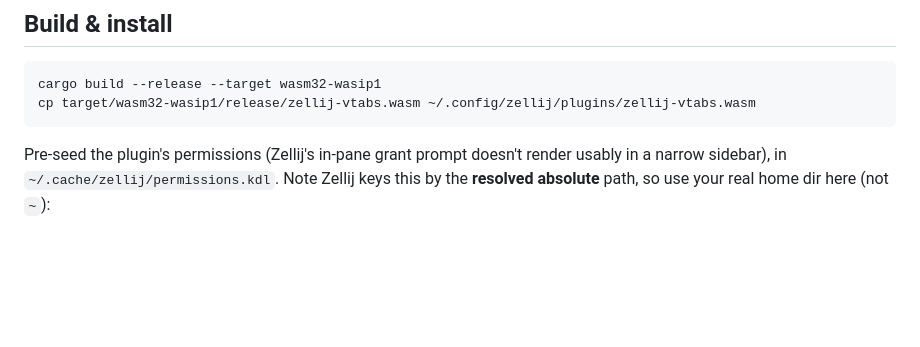
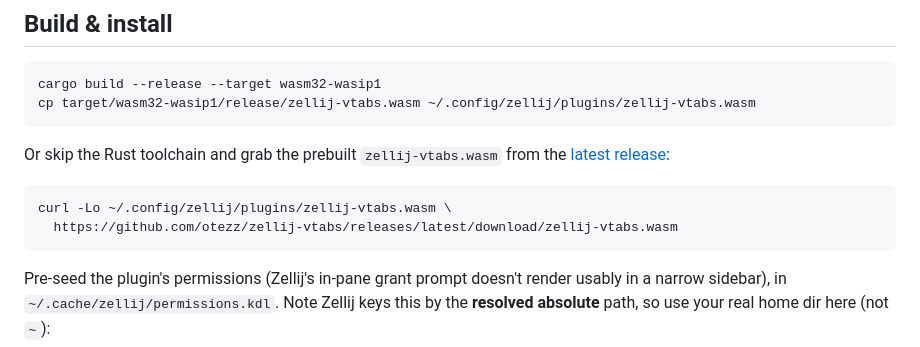
Before and after one commit to otezz/zellij-vtabs, a Markdown page: README.md, the part around the change. Drawn GitHub-style; blank space fills up the shorter version.

Commit message:
README: add prebuilt-wasm install from GitHub releases
Co-Authored-By: Claude Fable 5 <noreply@anthropic.com>
Claude-Session: https://claude.ai/code/session_01TQ5sVZPt6RZmydziHssUUU

````diff
--- a/README.md
+++ b/README.md
@@ -40,6 +40,14 @@ finished one, and `●` marks the active tab.
 ```bash
 cargo build --release --target wasm32-wasip1
 cp target/wasm32-wasip1/release/zellij-vtabs.wasm ~/.config/zellij/plugins/zellij-vtabs.wasm
+```
+
+Or skip the Rust toolchain and grab the prebuilt `zellij-vtabs.wasm` from the
+[latest release](https://github.com/otezz/zellij-vtabs/releases/latest):
+
+```bash
+curl -Lo ~/.config/zellij/plugins/zellij-vtabs.wasm \
+  https://github.com/otezz/zellij-vtabs/releases/latest/download/zellij-vtabs.wasm
 ```
 
 Pre-seed the plugin's permissions (Zellij's in-pane grant prompt doesn't render usably in a
````
